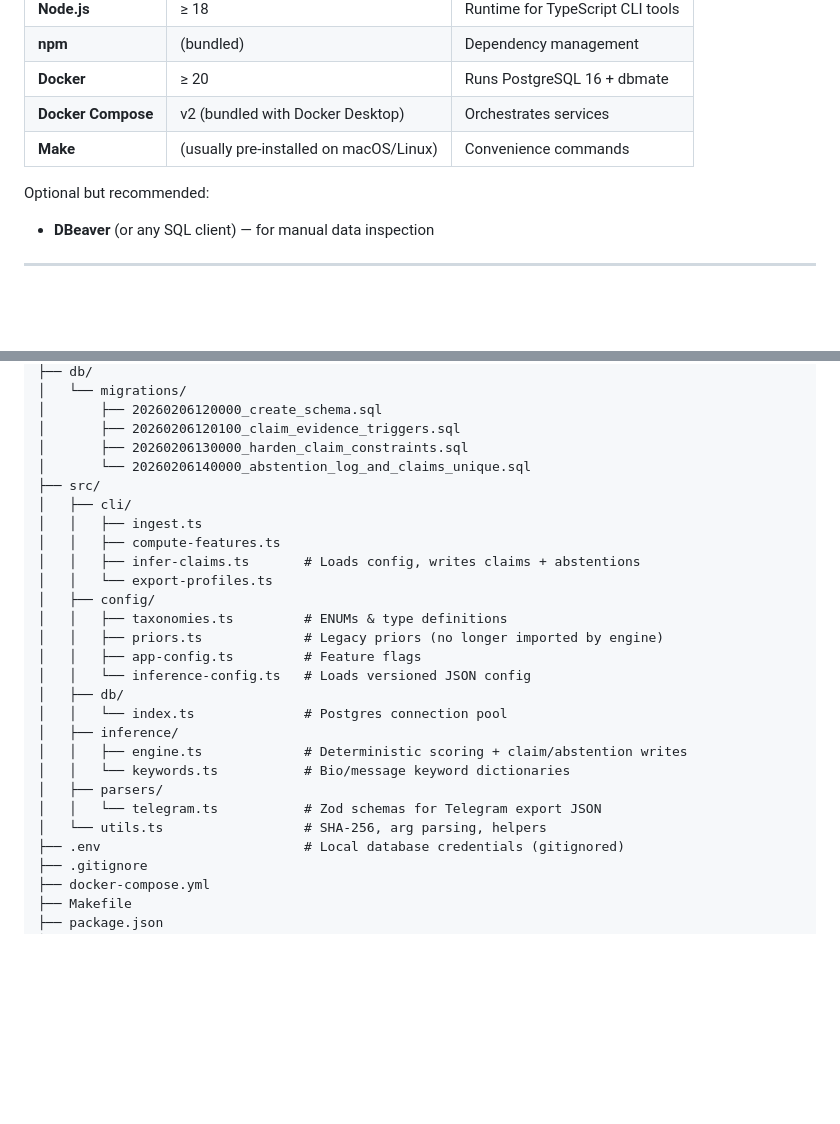
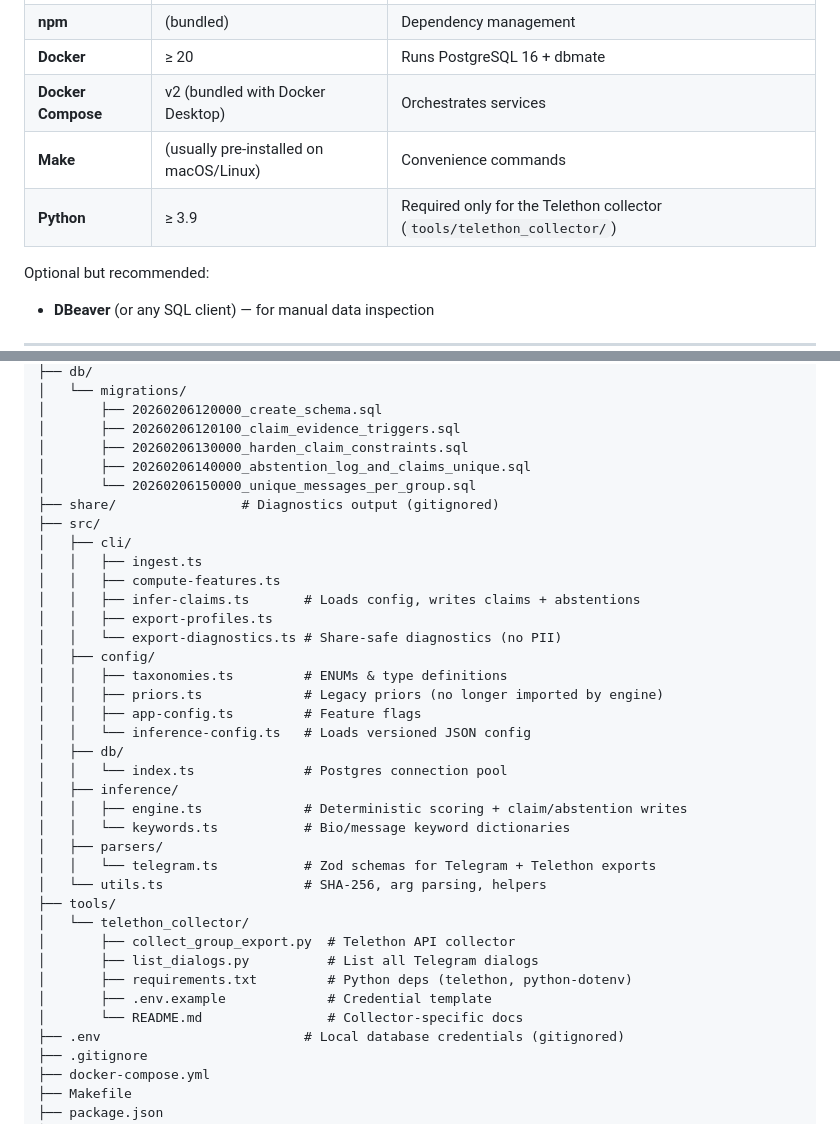
Before and after one commit to helmetrabbit/telethon, a Markdown page: README.md, 2 parts joined by grey strips. Drawn GitHub-style; blank space fills up the shorter version.

```diff
--- a/README.md
+++ b/README.md
@@ -66,6 +69,7 @@ Telegram JSON export
 | **Docker** | ≥ 20 | Runs PostgreSQL 16 + dbmate |
 | **Docker Compose** | v2 (bundled with Docker Desktop) | Orchestrates services |
 | **Make** | (usually pre-installed on macOS/Linux) | Convenience commands |
+| **Python** | ≥ 3.9 | Required only for the Telethon collector (`tools/telethon_collector/`) |
 
 Optional but recommended:
 - **DBeaver** (or any SQL client) — for manual data inspection
@@ -787,13 +904,16 @@ telethon/
 │       ├── 20260206120000_create_schema.sql
 │       ├── 20260206120100_claim_evidence_triggers.sql
 │       ├── 20260206130000_harden_claim_constraints.sql
-│       └── 20260206140000_abstention_log_and_claims_unique.sql
+│       ├── 20260206140000_abstention_log_and_claims_unique.sql
+│       └── 20260206150000_unique_messages_per_group.sql
+├── share/                # Diagnostics output (gitignored)
 ├── src/
 │   ├── cli/
 │   │   ├── ingest.ts
 │   │   ├── compute-features.ts
 │   │   ├── infer-claims.ts       # Loads config, writes claims + abstentions
-│   │   └── export-profiles.ts
+│   │   ├── export-profiles.ts
+│   │   └── export-diagnostics.ts # Share-safe diagnostics (no PII)
 │   ├── config/
 │   │   ├── taxonomies.ts         # ENUMs & type definitions
 │   │   ├── priors.ts             # Legacy priors (no longer imported by engine)
@@ -805,8 +925,15 @@ telethon/
 │   │   ├── engine.ts             # Deterministic scoring + claim/abstention writes
 │   │   └── keywords.ts           # Bio/message keyword dictionaries
 │   ├── parsers/
-│   │   └── telegram.ts           # Zod schemas for Telegram export JSON
+│   │   └── telegram.ts           # Zod schemas for Telegram + Telethon exports
 │   └── utils.ts                  # SHA-256, arg parsing, helpers
+├── tools/
+│   └── telethon_collector/
+│       ├── collect_group_export.py  # Telethon API collector
+│       ├── list_dialogs.py          # List all Telegram dialogs
+│       ├── requirements.txt         # Python deps (telethon, python-dotenv)
+│       ├── .env.example             # Credential template
+│       └── README.md                # Collector-specific docs
 ├── .env                          # Local database credentials (gitignored)
 ├── .gitignore
 ├── docker-compose.yml
```
Also changed, not shown: other parts of README.md (+129 -13 lines).
